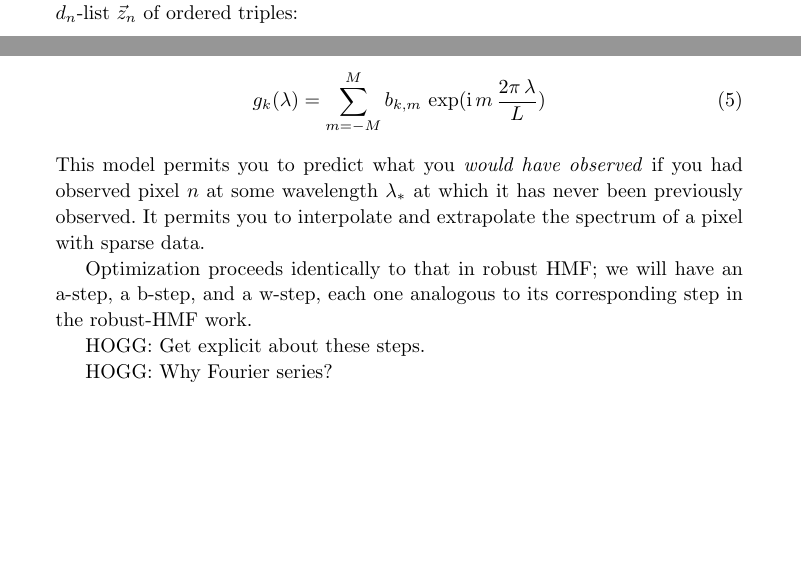
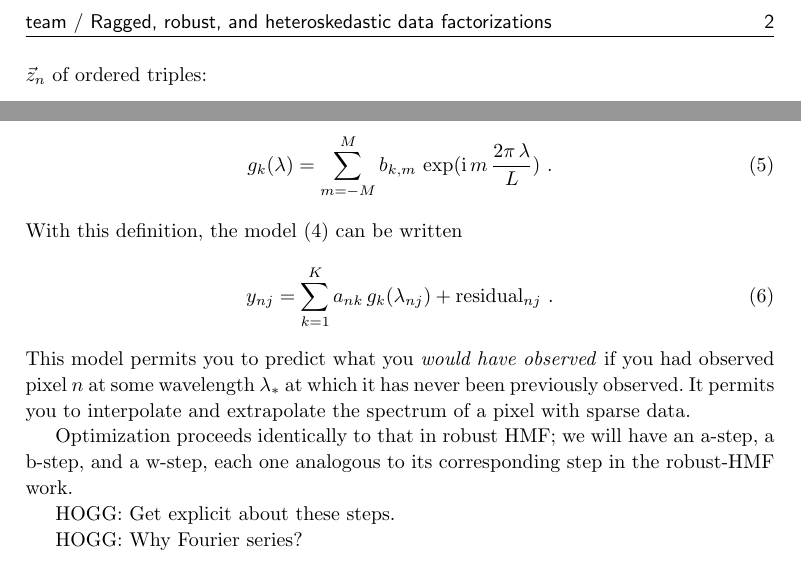
Before and after one commit to davidwhogg/RaggedRobustHMF, a LaTeX document (main.tex): two parts of page 2 of 2, joined at a grey line, cut at the place of the change, the shorter picture padded with empty space. Compiled offline with pdfLaTeX.

Commit message:
eigenfunctions

```diff
--- a/main.tex
+++ b/main.tex
@@ -8,3 +18,5 @@
 \DeclareMathOperator{\ee}{e}
 \DeclareMathOperator{\ii}{i}
 
+\fancyhead[L]{\sffamily team / Ragged, robust, and heteroskedastic data factorizations}
+\title{\bfseries Ragged, robust, and heteroskedastic data factorizations}
@@ -68,7 +79,11 @@ HOGG: What does this do for you?
 It delivers $K$ continuous functions of wavelength---eigenfunctions, if you will---and the best-fit $K$ coefficients for each pixel.
 The eigenfunctions $g_k(\lambda)$ are
 \begin{align}
-    g_k(\lambda) &= \sum_{m=-M}^M b_{k,m}\,\exp(\ii m\,\frac{2\pi\,\lambda}{L})
+    g_k(\lambda) &= \sum_{m=-M}^M b_{k,m}\,\exp(\ii m\,\frac{2\pi\,\lambda}{L}) ~.
+\end{align}
+With this definition, the model \eqref{eq:model} can be written
+\begin{align}
+    y_{nj} &= \sum_{k=1}^K a_{nk}\,g_k(\lambda_{nj}) + \text{residual}_{nj} ~.
 \end{align}
 This model permits you to predict what you \emph{would have observed} if you had observed pixel $n$ at some wavelength $\lambda_\ast$ at which it has never been previously observed.
 It permits you to interpolate and extrapolate the spectrum of a pixel with sparse data.
```
Also changed, not shown: main.tex (15 more changed lines).
